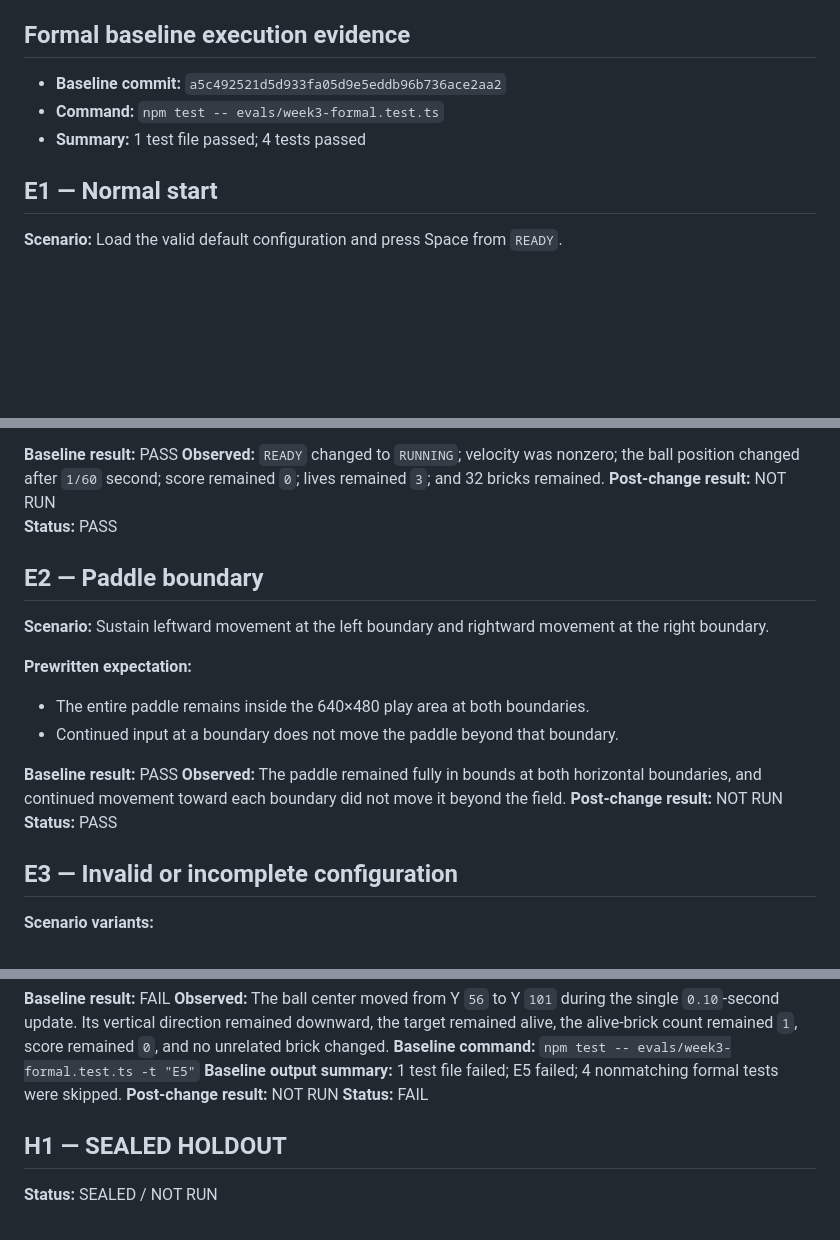
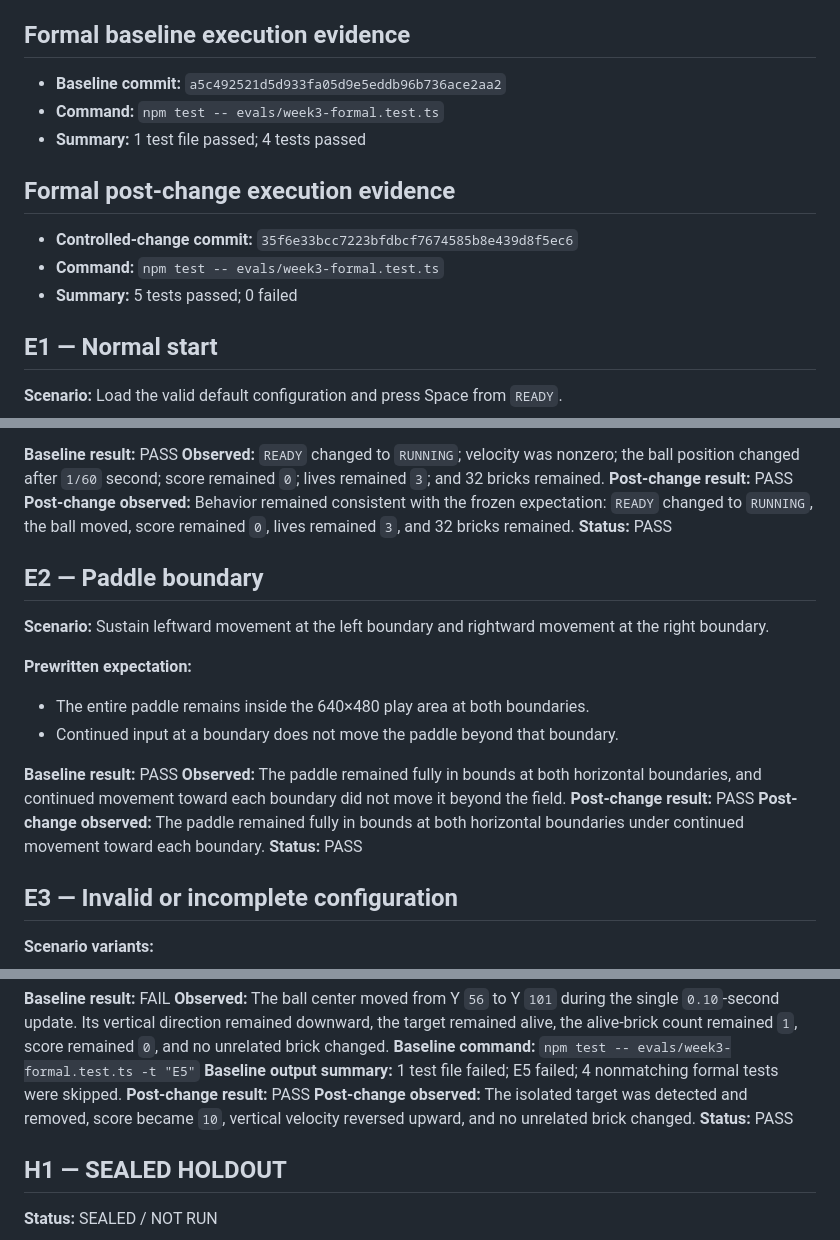
Before and after one commit to IsiKovrdzica/ai-bootcamp-week3-infinity, a Markdown page: docs/EVALS.md, 3 parts joined by grey strips. GitHub-like rendering; blank space fills up the shorter version.

```diff
--- a/docs/EVALS.md
+++ b/docs/EVALS.md
@@ -17,6 +17,12 @@
 - **Command:** `npm test -- evals/week3-formal.test.ts`
 - **Summary:** 1 test file passed; 4 tests passed
 
+## Formal post-change execution evidence
+
+- **Controlled-change commit:** `35f6e33bcc7223bfdbcf7674585b8e439d8f5ec6`
+- **Command:** `npm test -- evals/week3-formal.test.ts`
+- **Summary:** 5 tests passed; 0 failed
+
 ## E1 — Normal start
 
 **Scenario:** Load the valid default configuration and press Space from `READY`.
@@ -31,7 +37,8 @@
 
 **Baseline result:** PASS
 **Observed:** `READY` changed to `RUNNING`; velocity was nonzero; the ball position changed after `1/60` second; score remained `0`; lives remained `3`; and 32 bricks remained.
-**Post-change result:** NOT RUN
+**Post-change result:** PASS
+**Post-change observed:** Behavior remained consistent with the frozen expectation: `READY` changed to `RUNNING`, the ball moved, score remained `0`, lives remained `3`, and 32 bricks remained.
 **Status:** PASS
 
 ## E2 — Paddle boundary
@@ -45,7 +52,8 @@
 
 **Baseline result:** PASS
 **Observed:** The paddle remained fully in bounds at both horizontal boundaries, and continued movement toward each boundary did not move it beyond the field.
-**Post-change result:** NOT RUN
+**Post-change result:** PASS
+**Post-change observed:** The paddle remained fully in bounds at both horizontal boundaries under continued movement toward each boundary.
 **Status:** PASS
 
 ## E3 — Invalid or incomplete configuration
@@ -129,8 +139,9 @@ The implementation technique, if a later correction is authorized, must remain a
 **Observed:** The ball center moved from Y `56` to Y `101` during the single `0.10`-second update. Its vertical direction remained downward, the target remained alive, the alive-brick count remained `1`, score remained `0`, and no unrelated brick changed.
 **Baseline command:** `npm test -- evals/week3-formal.test.ts -t "E5"`
 **Baseline output summary:** 1 test file failed; E5 failed; 4 nonmatching formal tests were skipped.
-**Post-change result:** NOT RUN
-**Status:** FAIL
+**Post-change result:** PASS
+**Post-change observed:** The isolated target was detected and removed, score became `10`, vertical velocity reversed upward, and no unrelated brick changed.
+**Status:** PASS
 
 ## H1 — SEALED HOLDOUT
 
```
Also changed, not shown: other parts of docs/EVALS.md (+4 -2 lines), docs/AI_USAGE_LOG.md (+2 -0 lines), docs/EVIDENCE_003.md (+35 -25 lines).
